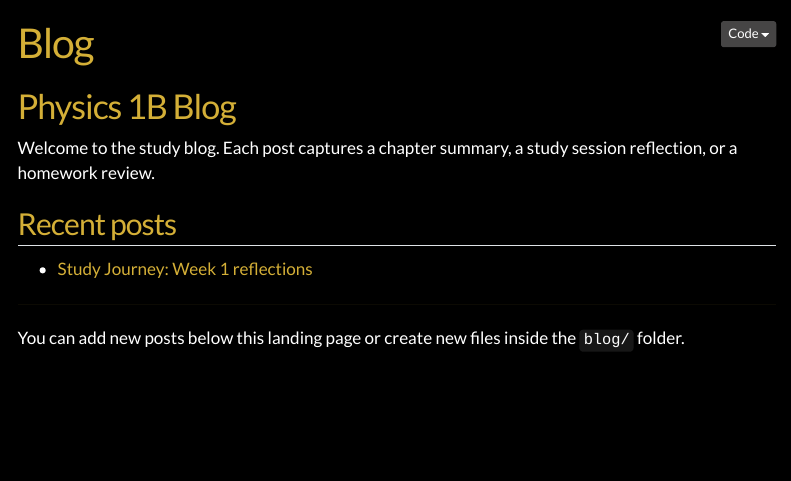
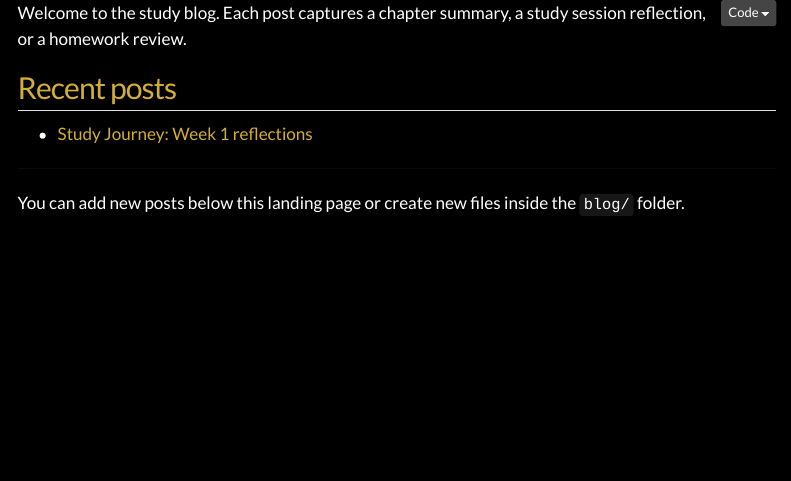
Before and after one commit to RexRowan/1B-Physics-for-Scientists-and-Engineers, a Quarto document (blog/index.qmd): the page in a window 1100 px wide, from its top. Rendered offline with R 4.5, knitr and Pandoc in place of Quarto, with nearby package versions; menus at the side of the page are left out.

Commit message:
docs: hide blog page title

```diff
--- a/blog/index.qmd
+++ b/blog/index.qmd
@@ -1,10 +1,10 @@
 ---
-title: Blog
+title: ""
 summary: Study updates and reflections for Physics 1B.
-format: html
+format:
+  html:
+    title-block: false
 ---
-
-# Physics 1B Blog
 
 Welcome to the study blog. Each post captures a chapter summary, a study session reflection, or a homework review.
 
```
